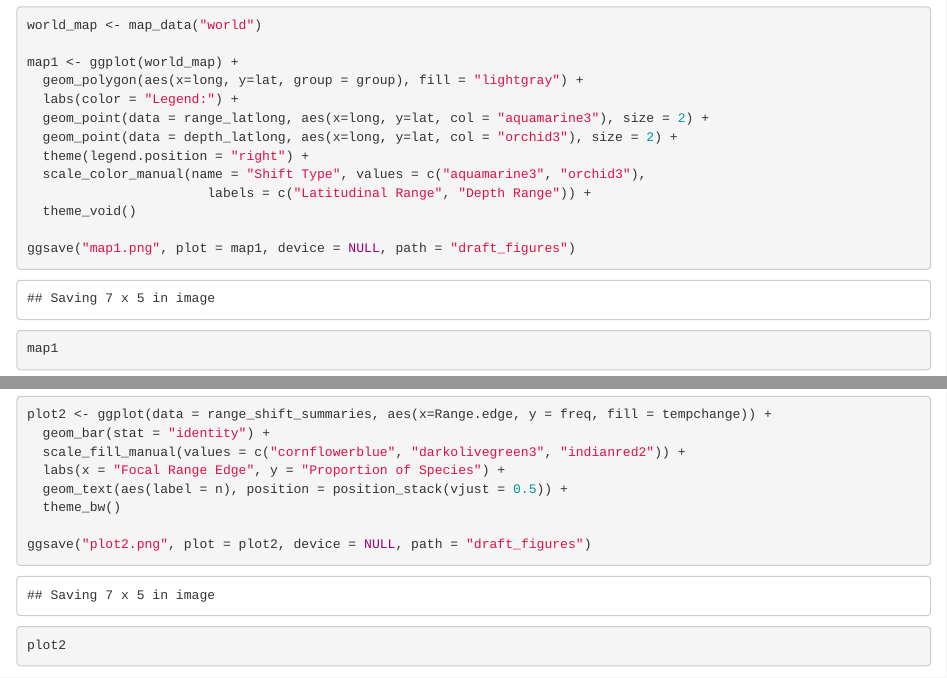
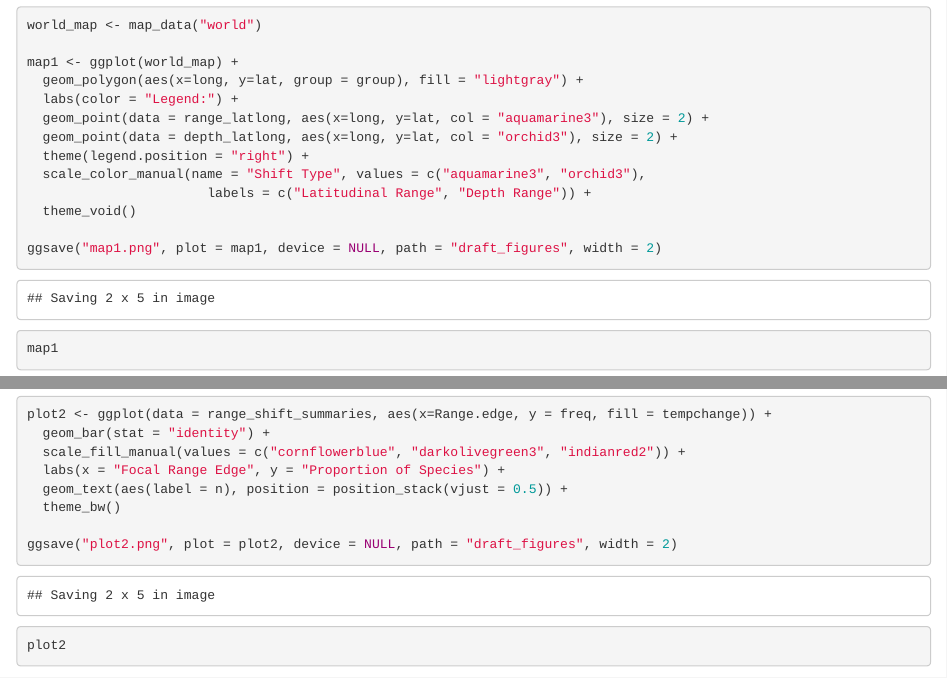
Before and after one commit to pinskylab/ARMS_ClimateShift, an R Markdown document (figure_code.Rmd): the page in a window 1100 px wide, from 2080 px down, and a second part further down, joined at a grey line. Rendered offline with R 4.5, knitr and Pandoc, with nearby package versions.

Commit message:
playing with figure size

```diff
--- a/figure_code.Rmd
+++ b/figure_code.Rmd
@@ -48,7 +48,7 @@ map1 <- ggplot(world_map) +
                        labels = c("Latitudinal Range", "Depth Range")) +
   theme_void()
 
-ggsave("map1.png", plot = map1, device = NULL, path = "draft_figures")
+ggsave("map1.png", plot = map1, device = NULL, path = "draft_figures", width = 2)
 
 map1
 
@@ -82,7 +82,7 @@ plot2 <- ggplot(data = range_shift_summaries, aes(x=Range.edge, y = freq, fill =
   geom_text(aes(label = n), position = position_stack(vjust = 0.5)) +
   theme_bw()
 
-ggsave("plot2.png", plot = plot2, device = NULL, path = "draft_figures")
+ggsave("plot2.png", plot = plot2, device = NULL, path = "draft_figures", width = 2)
 
 plot2
 
```
Also changed, not shown: draft_figures/map1.png, draft_figures/plot2.png, draft_figures/plot3.png, figure_code.nb.html, figure_code.Rmd (2 more changed lines).
